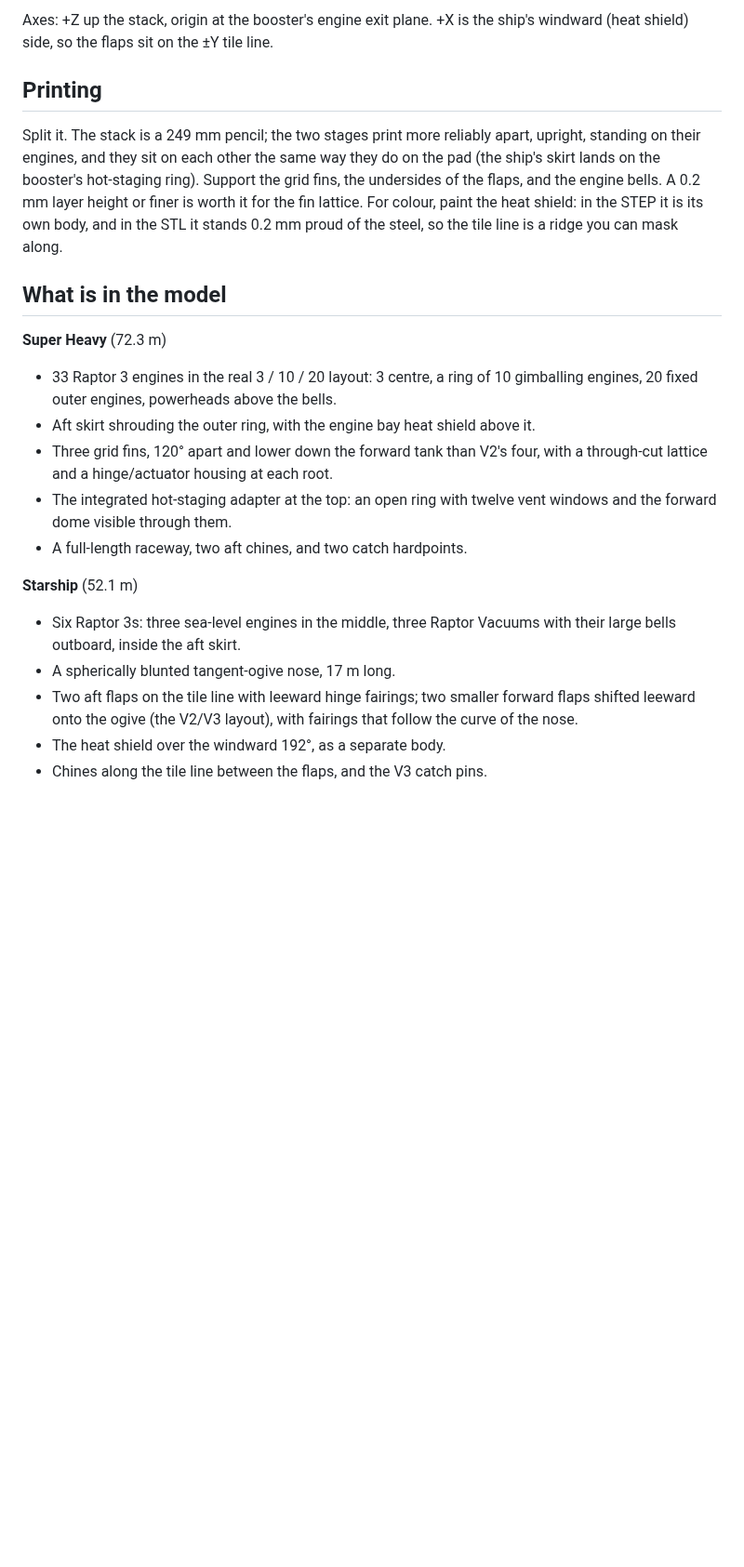
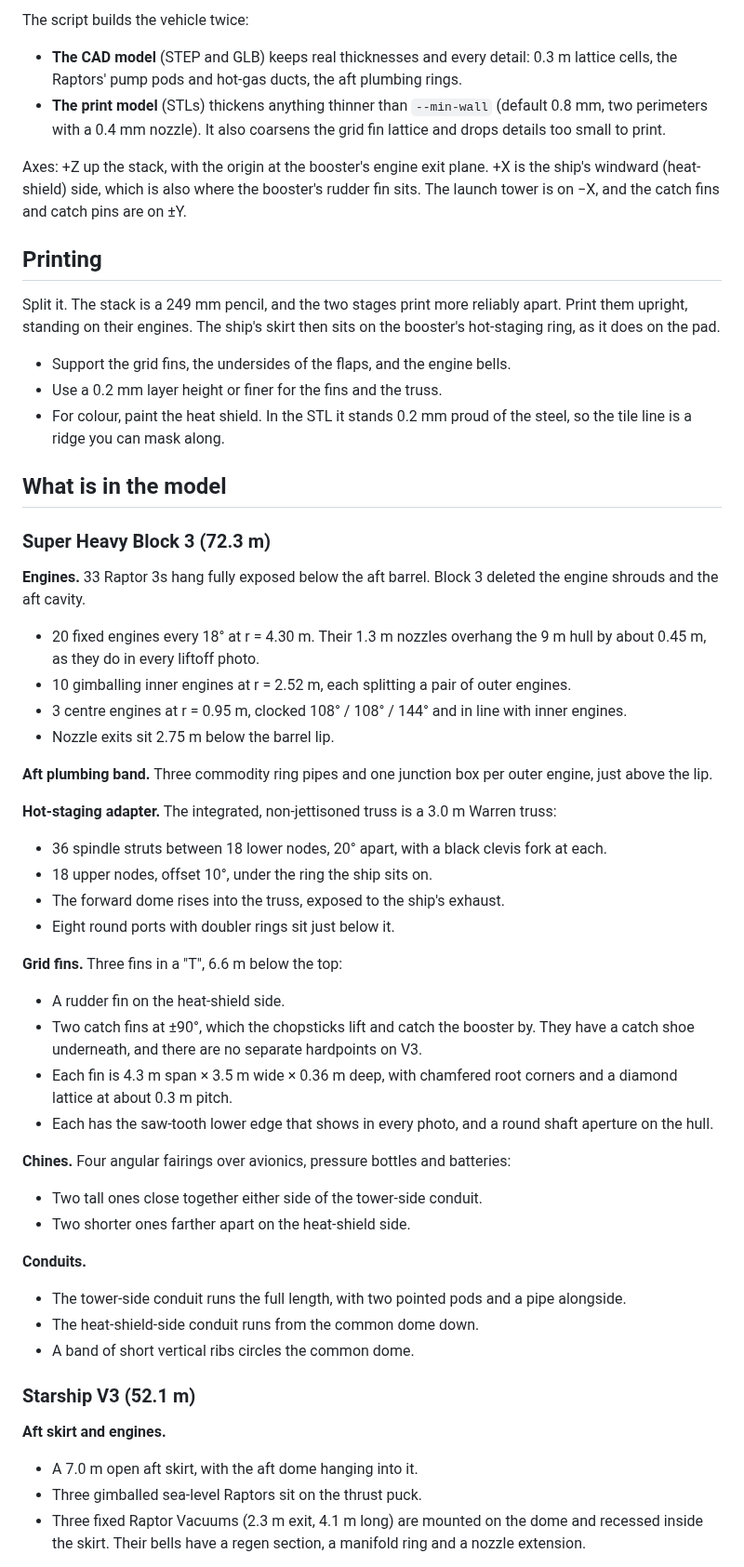
Before and after one commit to Daxjdavis526/Projects, a Markdown page: starship/README.md, the part around one of its changes. Shown at 93% size. Drawn GitHub-style; blank space fills up the shorter version.

```diff
--- a/starship/README.md
+++ b/starship/README.md
@@ -41,36 +50,80 @@ with a 0.4 mm nozzle).
 
-Axes: +Z up the stack, origin at the booster's engine exit plane. +X is the
-ship's windward (heat shield) side, so the flaps sit on the ±Y tile line.
+The script builds the vehicle twice:
+- **The CAD model** (STEP and GLB) keeps real thicknesses and every detail:
+  0.3 m lattice cells, the Raptors' pump pods and hot-gas ducts, the aft
+  plumbing rings.
+- **The print model** (STLs) thickens anything thinner than `--min-wall`
+  (default 0.8 mm, two perimeters with a 0.4 mm nozzle). It also coarsens the
+  grid fin lattice and drops details too small to print.
+
+Axes: +Z up the stack, with the origin at the booster's engine exit plane. +X
+is the ship's windward (heat-shield) side, which is also where the booster's
+rudder fin sits. The launch tower is on −X, and the catch fins and catch pins
+are on ±Y.
 
 ## Printing
 
-Split it. The stack is a 249 mm pencil; the two stages print more reliably
-apart, upright, standing on their engines, and they sit on each other the same
-way they do on the pad (the ship's skirt lands on the booster's hot-staging
-ring). Support the grid fins, the undersides of the flaps, and the engine
-bells. A 0.2 mm layer height or finer is worth it for the fin lattice. For
-colour, paint the heat shield: in the STEP it is its own body, and in the STL
-it stands 0.2 mm proud of the steel, so the tile line is a ridge you can mask
-along.
+Split it. The stack is a 249 mm pencil, and the two stages print more
+reliably apart. Print them upright, standing on their engines. The ship's
+skirt then sits on the booster's hot-staging ring, as it does on the pad.
+
+- Support the grid fins, the undersides of the flaps, and the engine bells.
+- Use a 0.2 mm layer height or finer for the fins and the truss.
+- For colour, paint the heat shield. In the STL it stands 0.2 mm proud of the
+  steel, so the tile line is a ridge you can mask along.
 
 ## What is in the model
 
-**Super Heavy** (72.3 m)
-- 33 Raptor 3 engines in the real 3 / 10 / 20 layout: 3 centre, a ring of 10
-  gimballing engines, 20 fixed outer engines, powerheads above the bells.
-- Aft skirt shrouding the outer ring, with the engine bay heat shield above it.
-- Three grid fins, 120° apart and lower down the forward tank than V2's four,
-  with a through-cut lattice and a hinge/actuator housing at each root.
-- The integrated hot-staging adapter at the top: an open ring with twelve
-  vent windows and the forward dome visible through them.
-- A full-length raceway, two aft chines, and two catch hardpoints.
+### Super Heavy Block 3 (72.3 m)
 
-**Starship** (52.1 m)
-- Six Raptor 3s: three sea-level engines in the middle, three Raptor Vacuums
-  with their large bells outboard, inside the aft skirt.
-- A spherically blunted tangent-ogive nose, 17 m long.
-- Two aft flaps on the tile line with leeward hinge fairings; two smaller
-  forward flaps shifted leeward onto the ogive (the V2/V3 layout), with
-  fairings that follow the curve of the nose.
-- The heat shield over the windward 192°, as a separate body.
-- Chines along the tile line between the flaps, and the V3 catch pins.
+**Engines.** 33 Raptor 3s hang fully exposed below the aft barrel. Block 3
+deleted the engine shrouds and the aft cavity.
+- 20 fixed engines every 18° at r = 4.30 m. Their 1.3 m nozzles overhang the
+  9 m hull by about 0.45 m, as they do in every liftoff photo.
+- 10 gimballing inner engines at r = 2.52 m, each splitting a pair of outer
+  engines.
+- 3 centre engines at r = 0.95 m, clocked 108° / 108° / 144° and in line with
+  inner engines.
+- Nozzle exits sit 2.75 m below the barrel lip.
+
+**Aft plumbing band.** Three commodity ring pipes and one junction box per
+outer engine, just above the lip.
+
+**Hot-staging adapter.** The integrated, non-jettisoned truss is a 3.0 m
+Warren truss:
+- 36 spindle struts between 18 lower nodes, 20° apart, with a black clevis
+  fork at each.
+- 18 upper nodes, offset 10°, under the ring the ship sits on.
+- The forward dome rises into the truss, exposed to the ship's exhaust.
+- Eight round ports with doubler rings sit just below it.
+
+**Grid fins.** Three fins in a "T", 6.6 m below the top:
+- A rudder fin on the heat-shield side.
+- Two catch fins at ±90°, which the chopsticks lift and catch the booster by.
+  They have a catch shoe underneath, and there are no separate hardpoints on
+  V3.
+- Each fin is 4.3 m span × 3.5 m wide × 0.36 m deep, with chamfered root
+  corners and a diamond lattice at about 0.3 m pitch.
+- Each has the saw-tooth lower edge that shows in every photo, and a round
+  shaft aperture on the hull.
+
+**Chines.** Four angular fairings over avionics, pressure bottles and
+batteries:
+- Two tall ones close together either side of the tower-side conduit.
+- Two shorter ones farther apart on the heat-shield side.
+
+**Conduits.**
+- The tower-side conduit runs the full length, with two pointed pods and a
+  pipe alongside.
+- The heat-shield-side conduit runs from the common dome down.
+- A band of short vertical ribs circles the common dome.
+
+### Starship V3 (52.1 m)
+
+**Aft skirt and engines.**
+- A 7.0 m open aft skirt, with the aft dome hanging into it.
+- Three gimballed sea-level Raptors sit on the thrust puck.
+- Three fixed Raptor Vacuums (2.3 m exit, 4.1 m long) are mounted on the dome
+  and recessed inside the skirt. Their bells have a regen section, a manifold
+  ring and a nozzle extension.
+
```
Also changed, not shown: other parts of starship/README.md (+126 -56 lines), starship/preview.png, 8 other files.
